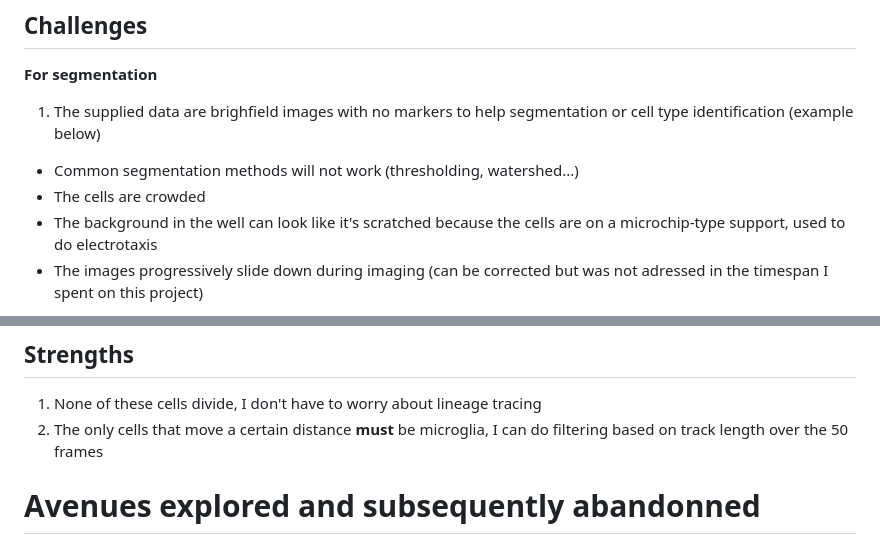
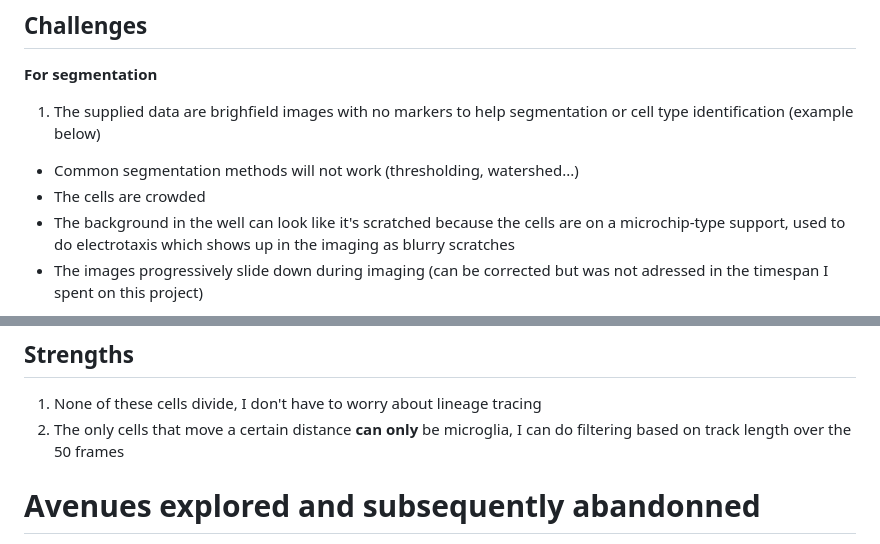
Before and after one commit to marionhardy/celltracker, a Markdown page: README.md, 2 parts joined by grey strips. GitHub-like rendering.

```diff
--- a/README.md
+++ b/README.md
@@ -30,7 +30,7 @@ For this rotation, we would like to change the cell detection method from manual
 1.  The supplied data are brighfield images with no markers to help segmentation or cell type identification (example below)
 -  Common segmentation methods will not work (thresholding, watershed...)
 -  The cells are crowded
--  The background in the well can look like it's scratched because the cells are on a microchip-type support, used to do electrotaxis
+-  The background in the well can look like it's scratched because the cells are on a microchip-type support, used to do electrotaxis which shows up in the imaging as blurry scratches
 -  The images progressively slide down during imaging (can be corrected but was not adressed in the timespan I spent on this project)
 
 ![Screenshot](data/image.png)
@@ -47,7 +47,7 @@ For this rotation, we would like to change the cell detection method from manual
 ## Strengths
 
 1.  None of these cells divide, I don't have to worry about lineage tracing
-2.  The only cells that move a certain distance **must** be microglia, I can do filtering based on track length over the 50 frames
+2.  The only cells that move a certain distance **can only** be microglia, I can do filtering based on track length over the 50 frames
 
 # Avenues explored and subsequently abandonned
 
```
